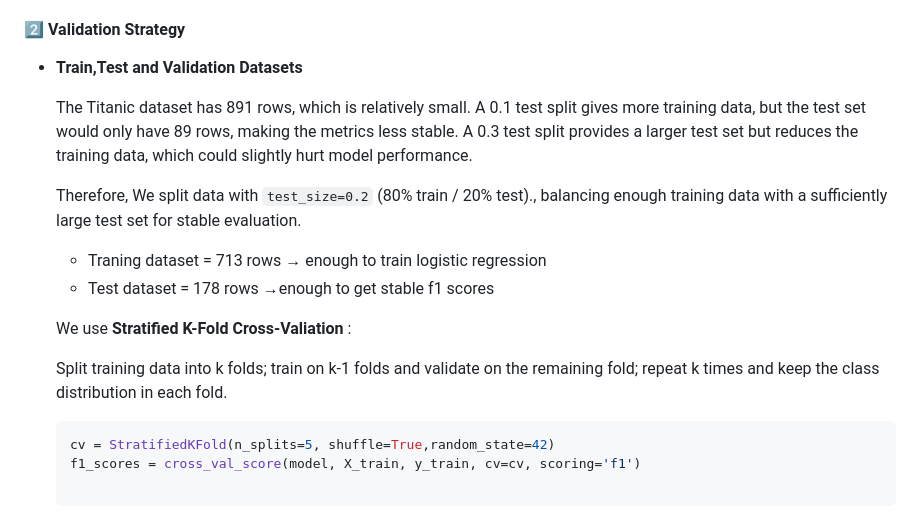
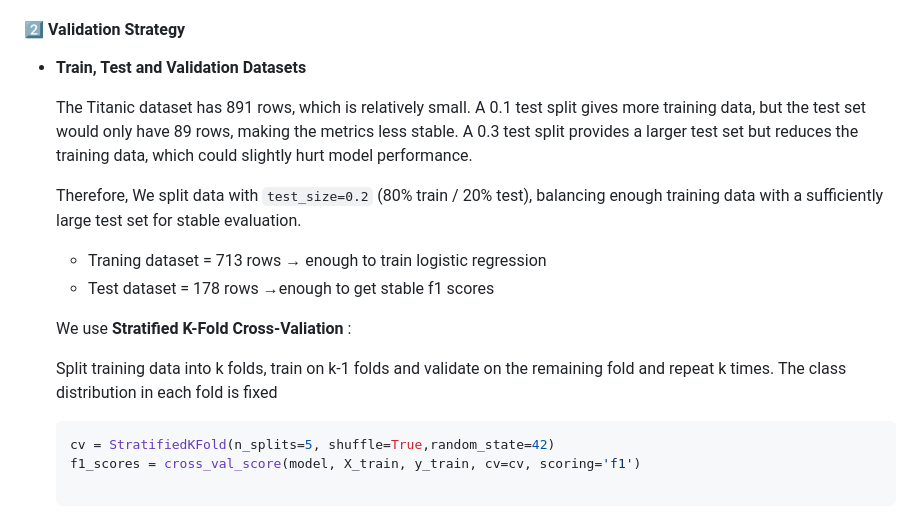
Before and after one commit to teritox/Titanic-Capstone-Project, a Markdown page: README.md, the part around the change. Rendered like a GitHub page.

Commit message:
fix types in Readme

````diff
--- a/README.md
+++ b/README.md
@@ -135,17 +135,17 @@ One-hot encoding was used for `AgeBin`,`Embarked` and `Title` features to preven
     *TODO*
 #### 2️⃣ Validation Strategy
 
-  - **Train,Test and Validation Datasets**
+  - **Train, Test and Validation Datasets**
 
     The Titanic dataset has 891 rows, which is relatively small. A 0.1 test split gives more training data, but the test set would only have 89 rows, making the metrics less stable. A 0.3 test split provides a larger test set but reduces the training data, which could slightly hurt model performance.
 
-    Therefore, We split data with `test_size=0.2` (80% train / 20% test)., balancing enough training data with a sufficiently large test set for stable evaluation.
+    Therefore, We split data with `test_size=0.2` (80% train / 20% test), balancing enough training data with a sufficiently large test set for stable evaluation.
     - Traning dataset = 713 rows → enough to train logistic regression
     - Test dataset = 178 rows →enough to get stable f1 scores
 
     We use **Stratified K-Fold Cross-Valiation** :
 
-    Split training data into k folds; train on k-1 folds and validate on the remaining fold; repeat k times and keep the class distribution in each fold.
+    Split training data into k folds, train on k-1 folds and validate on the remaining fold and repeat k times. The class distribution in each fold is fixed
     ```python
     cv = StratifiedKFold(n_splits=5, shuffle=True,random_state=42)
     f1_scores = cross_val_score(model, X_train, y_train, cv=cv, scoring='f1')
````
